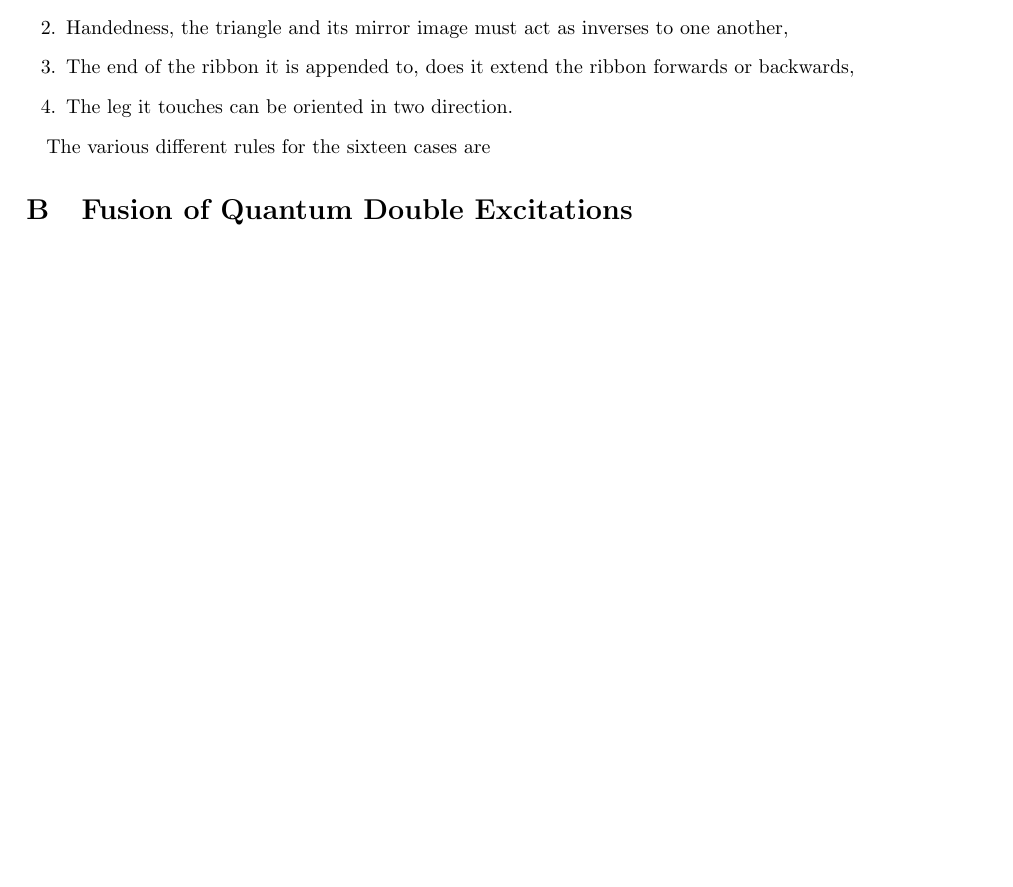
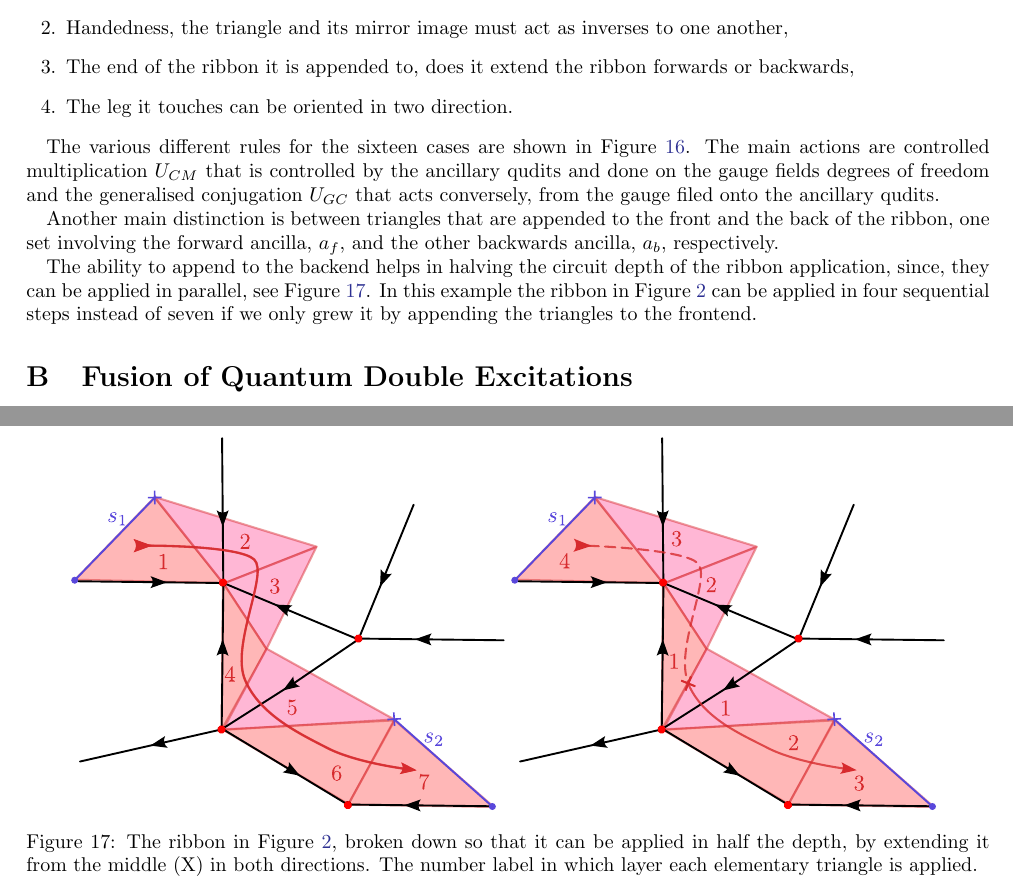
Before and after one commit to DaanTimmers/kitaevsim, a LaTeX paper (writeup/main.tex): part of page 22 of 23 before the commit and two parts of pages 22 and 24 of 24 after it, the two joined at a grey line, cut so that both start at the same text, the shorter picture padded with empty space. Compiled offline with pdfLaTeX.

Commit message:
more figs

```diff
--- a/writeup/main.tex
+++ b/writeup/main.tex
@@ -1243,7 +1243,9 @@ There are sixteen kinds of elementary triangles, which can be understood as comi
 	\item The leg it touches can be oriented in two direction.
 \end{enumerate}
 
-The various different rules for the sixteen cases are
+The various different rules for the sixteen cases are shown in Figure \ref{fig:al_trigs}. The main actions are controlled multiplication $U_{CM}$ that is controlled by the ancillary qudits and done on the gauge fields degrees of freedom and the generalised conjugation $U_{GC}$ that acts conversely, from the gauge filed onto the ancillary qudits.
+
+Another main distinction is between triangles that are appended to the front and the back of the ribbon, one set involving the forward ancilla, $a_f$, and the other backwards ancilla, $a_b$, respectively.
 
 \begin{figure}
 \centering
@@ -1268,6 +1270,16 @@ The various different rules for the sixteen cases are
 \label{fig:al_trigs}
 \end{figure}
 
+The ability to append to the backend helps in halving the circuit depth of the ribbon application, since, they can be applied in parallel, see Figure \ref{fig:both_ends}. In this example the ribbon in Figure \ref{fig:rib_exampl} can be applied in four sequential steps instead of seven if we only grew it by appending the triangles to the frontend.
+
+\begin{figure}
+	\centering
+	\includegraphics[width=0.45\linewidth]{Figures/front_end.pdf}
+	\includegraphics[width=0.45\linewidth]{Figures/both_ends.pdf}
+	\caption{The ribbon in Figure \ref{fig:rib_exampl}, broken down so that it can be applied in half the depth, by extending it from the middle (X) in both directions. The number label in which layer each elementary triangle is applied.}
+	\label{fig:both_ends}
+\end{figure}
+
 \section{Fusion of Quantum Double Excitations}\label{app:fusion}
 
 \section{Braiding of Quantum Double Excitations}\label{app:braid}
```
Also changed, not shown: writeup/Figures/both_ends.pdf (added), writeup/Figures/front_end.pdf (added).
